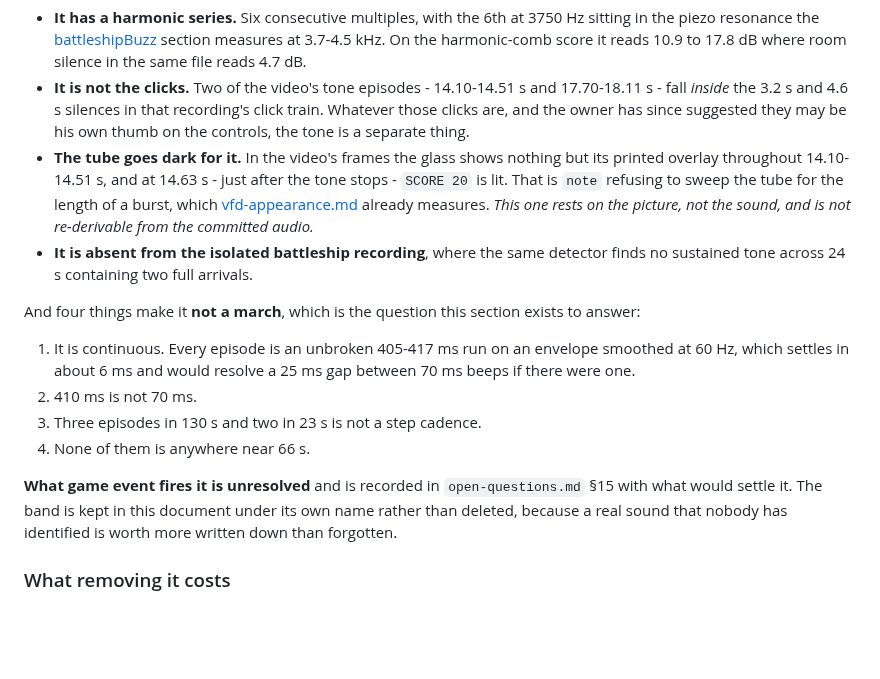
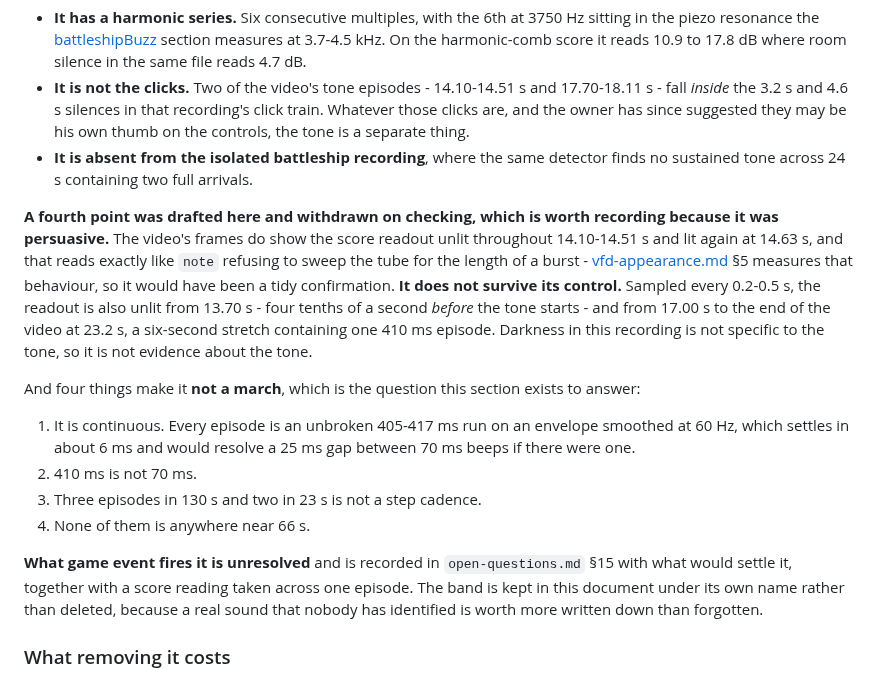
Before and after one commit to bjcoombs/jet-fighters, a Markdown page: docs/evidence/audio-reference.md, the part around one of its changes. GitHub-like rendering; blank space fills up the shorter version.

```diff
--- a/docs/evidence/audio-reference.md
+++ b/docs/evidence/audio-reference.md
@@ -212,14 +212,19 @@ Four things make this the machine rather than the room:
   17.70-18.11 s - fall *inside* the 3.2 s and 4.6 s silences in that recording's
   click train. Whatever those clicks are, and the owner has since suggested they
   may be his own thumb on the controls, the tone is a separate thing.
-- **The tube goes dark for it.** In the video's frames the glass shows nothing
-  but its printed overlay throughout 14.10-14.51 s, and at 14.63 s - just after
-  the tone stops - `SCORE 20` is lit. That is `note` refusing to sweep the tube
-  for the length of a burst, which
-  [vfd-appearance.md](vfd-appearance.md) already measures. *This one rests on
-  the picture, not the sound, and is not re-derivable from the committed audio.*
 - **It is absent from the isolated battleship recording**, where the same
   detector finds no sustained tone across 24 s containing two full arrivals.
+
+**A fourth point was drafted here and withdrawn on checking, which is worth
+recording because it was persuasive.** The video's frames do show the score
+readout unlit throughout 14.10-14.51 s and lit again at 14.63 s, and that reads
+exactly like `note` refusing to sweep the tube for the length of a burst -
+[vfd-appearance.md](vfd-appearance.md) §5 measures that behaviour, so it would
+have been a tidy confirmation. **It does not survive its control.** Sampled
+every 0.2-0.5 s, the readout is also unlit from 13.70 s - four tenths of a
+second *before* the tone starts - and from 17.00 s to the end of the video at
+23.2 s, a six-second stretch containing one 410 ms episode. Darkness in this
+recording is not specific to the tone, so it is not evidence about the tone.
 
 And four things make it **not a march**, which is the question this section
 exists to answer:
@@ -232,7 +237,8 @@ exists to answer:
 4. None of them is anywhere near 66 s.
 
 **What game event fires it is unresolved** and is recorded in
-`open-questions.md` §15 with what would settle it. The band is kept in this
+`open-questions.md` §15 with what would settle it, together with a score reading
+taken across one episode. The band is kept in this
 document under its own name rather than deleted, because a real sound that
 nobody has identified is worth more written down than forgotten.
 
```
Also changed, not shown: other parts of docs/evidence/audio-reference.md (+1 -1 lines), docs/evidence/open-questions.md (+48 -13 lines).
